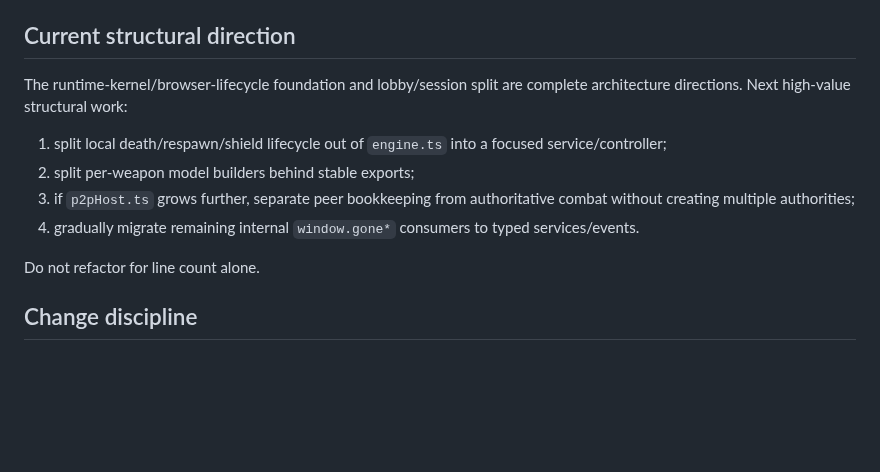
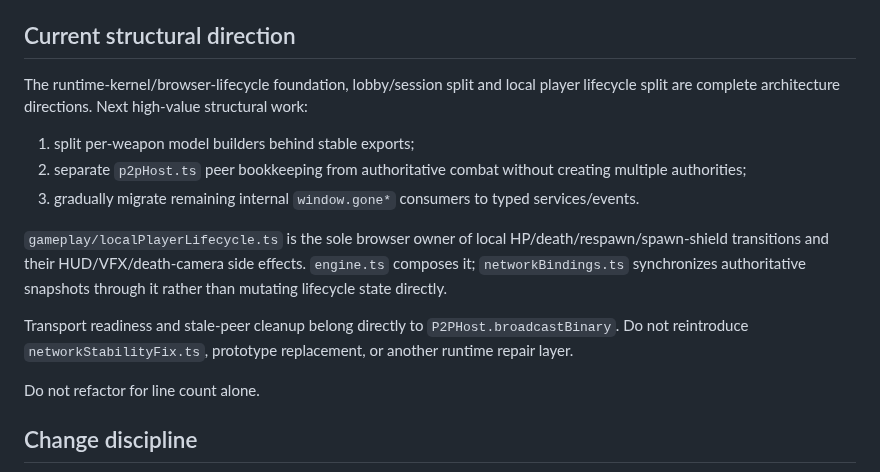
Before and after one commit to gernotfound/gone, a Markdown page: AGENTS.md, the part around the change. GitHub-like rendering; blank space fills up the shorter version.

Commit message:
Document runtime ownership refactor

```diff
--- a/AGENTS.md
+++ b/AGENTS.md
@@ -279,12 +279,15 @@ Current baseline:
 
 ## Current structural direction
 
-The runtime-kernel/browser-lifecycle foundation and lobby/session split are complete architecture directions. Next high-value structural work:
+The runtime-kernel/browser-lifecycle foundation, lobby/session split and local player lifecycle split are complete architecture directions. Next high-value structural work:
 
-1. split local death/respawn/shield lifecycle out of `engine.ts` into a focused service/controller;
-2. split per-weapon model builders behind stable exports;
-3. if `p2pHost.ts` grows further, separate peer bookkeeping from authoritative combat without creating multiple authorities;
-4. gradually migrate remaining internal `window.gone*` consumers to typed services/events.
+1. split per-weapon model builders behind stable exports;
+2. separate `p2pHost.ts` peer bookkeeping from authoritative combat without creating multiple authorities;
+3. gradually migrate remaining internal `window.gone*` consumers to typed services/events.
+
+`gameplay/localPlayerLifecycle.ts` is the sole browser owner of local HP/death/respawn/spawn-shield transitions and their HUD/VFX/death-camera side effects. `engine.ts` composes it; `networkBindings.ts` synchronizes authoritative snapshots through it rather than mutating lifecycle state directly.
+
+Transport readiness and stale-peer cleanup belong directly to `P2PHost.broadcastBinary`. Do not reintroduce `networkStabilityFix.ts`, prototype replacement, or another runtime repair layer.
 
 Do not refactor for line count alone.
 
```
